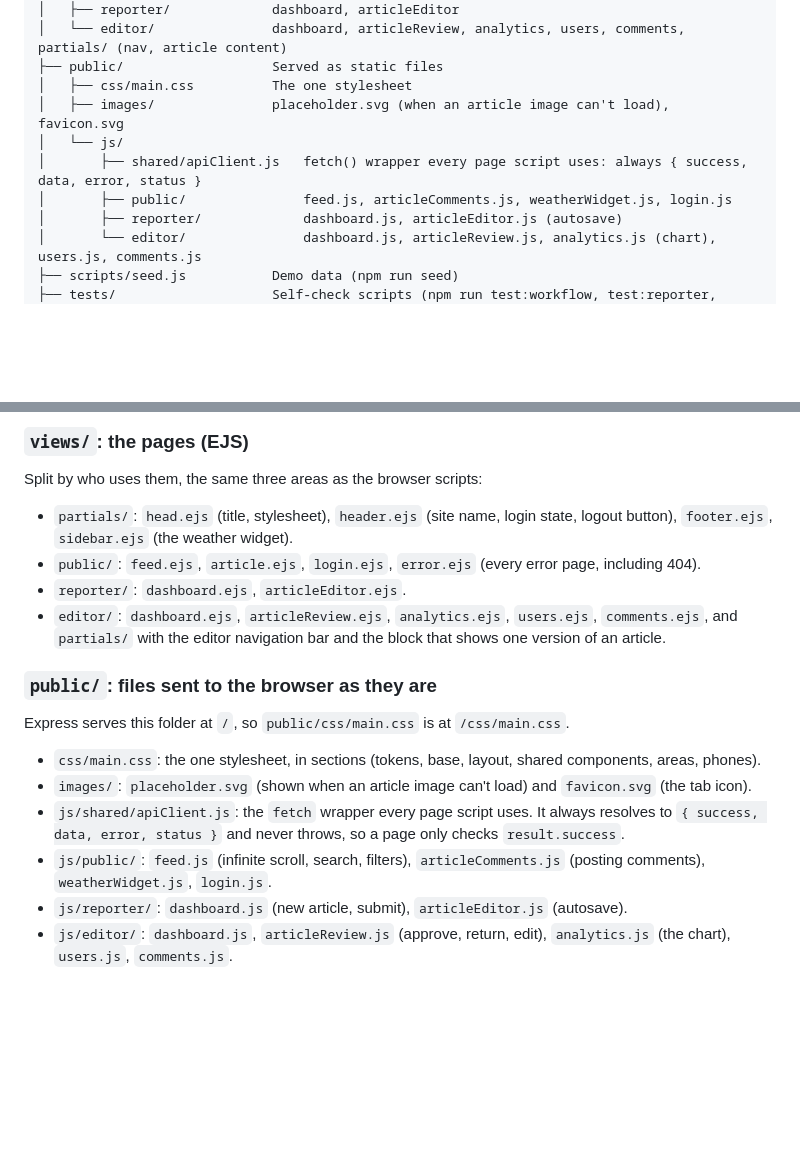
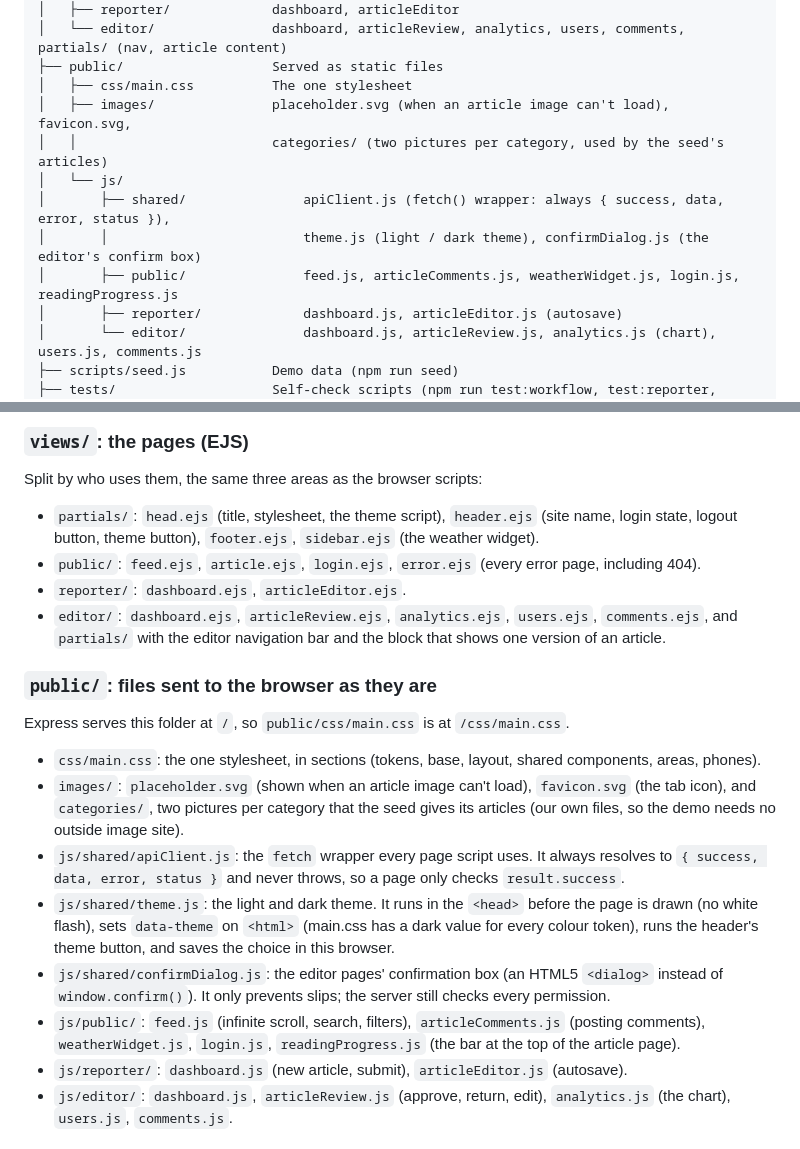
Before and after one commit to Applications-Development-Project/The-Daily-Web, a Markdown page: docs/PROJECT_GUIDE.md, 2 parts joined by grey strips. Drawn GitHub-style; blank space fills up the shorter version.

Commit message:
docs: project guide lists theme.js, confirmDialog.js, readingProgress.js and the category images
They were added after the guide was written, so the tree and the public/ section did not mention them.

```diff
--- a/docs/PROJECT_GUIDE.md
+++ b/docs/PROJECT_GUIDE.md
@@ -125,10 +125,12 @@ The-Daily-Web/
 │   └── editor/               dashboard, articleReview, analytics, users, comments, partials/ (nav, article content)
 ├── public/                   Served as static files
 │   ├── css/main.css          The one stylesheet
-│   ├── images/               placeholder.svg (when an article image can't load), favicon.svg
+│   ├── images/               placeholder.svg (when an article image can't load), favicon.svg,
+│   │                         categories/ (two pictures per category, used by the seed's articles)
 │   └── js/
-│       ├── shared/apiClient.js   fetch() wrapper every page script uses: always { success, data, error, status }
-│       ├── public/               feed.js, articleComments.js, weatherWidget.js, login.js
+│       ├── shared/               apiClient.js (fetch() wrapper: always { success, data, error, status }),
+│       │                         theme.js (light / dark theme), confirmDialog.js (the editor's confirm box)
+│       ├── public/               feed.js, articleComments.js, weatherWidget.js, login.js, readingProgress.js
 │       ├── reporter/             dashboard.js, articleEditor.js (autosave)
 │       └── editor/               dashboard.js, articleReview.js, analytics.js (chart), users.js, comments.js
 ├── scripts/seed.js           Demo data (npm run seed)
@@ -224,7 +226,8 @@ The areas are `feed`, `articlePage`, `weather`, `auth`, `user`, `comment`, `repo
 
 Split by who uses them, the same three areas as the browser scripts:
 
-- `partials/`: `head.ejs` (title, stylesheet), `header.ejs` (site name, login state, logout button),
+- `partials/`: `head.ejs` (title, stylesheet, the theme script), `header.ejs` (site name, login state,
+  logout button, theme button),
   `footer.ejs`, `sidebar.ejs` (the weather widget).
 - `public/`: `feed.ejs`, `article.ejs`, `login.ejs`, `error.ejs` (every error page, including 404).
 - `reporter/`: `dashboard.ejs`, `articleEditor.ejs`.
@@ -236,11 +239,18 @@ Split by who uses them, the same three areas as the browser scripts:
 Express serves this folder at `/`, so `public/css/main.css` is at `/css/main.css`.
 
 - `css/main.css`: the one stylesheet, in sections (tokens, base, layout, shared components, areas, phones).
-- `images/`: `placeholder.svg` (shown when an article image can't load) and `favicon.svg` (the tab icon).
+- `images/`: `placeholder.svg` (shown when an article image can't load), `favicon.svg` (the tab icon), and
+  `categories/`, two pictures per category that the seed gives its articles (our own files, so the demo
+  needs no outside image site).
 - `js/shared/apiClient.js`: the `fetch` wrapper every page script uses. It always resolves to
   `{ success, data, error, status }` and never throws, so a page only checks `result.success`.
+- `js/shared/theme.js`: the light and dark theme. It runs in the `<head>` before the page is drawn (no white
+  flash), sets `data-theme` on `<html>` (main.css has a dark value for every colour token), runs the header's
+  theme button, and saves the choice in this browser.
+- `js/shared/confirmDialog.js`: the editor pages' confirmation box (an HTML5 `<dialog>` instead of
+  `window.confirm()`). It only prevents slips; the server still checks every permission.
 - `js/public/`: `feed.js` (infinite scroll, search, filters), `articleComments.js` (posting comments),
-  `weatherWidget.js`, `login.js`.
+  `weatherWidget.js`, `login.js`, `readingProgress.js` (the bar at the top of the article page).
 - `js/reporter/`: `dashboard.js` (new article, submit), `articleEditor.js` (autosave).
 - `js/editor/`: `dashboard.js`, `articleReview.js` (approve, return, edit), `analytics.js` (the chart),
   `users.js`, `comments.js`.
```
